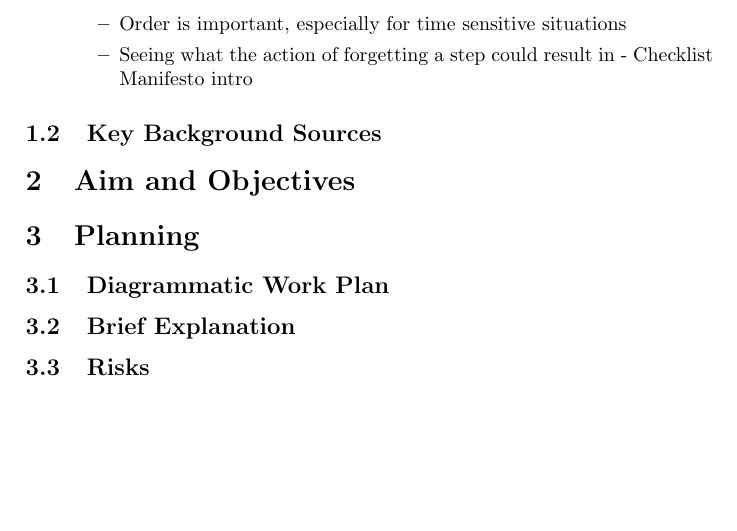
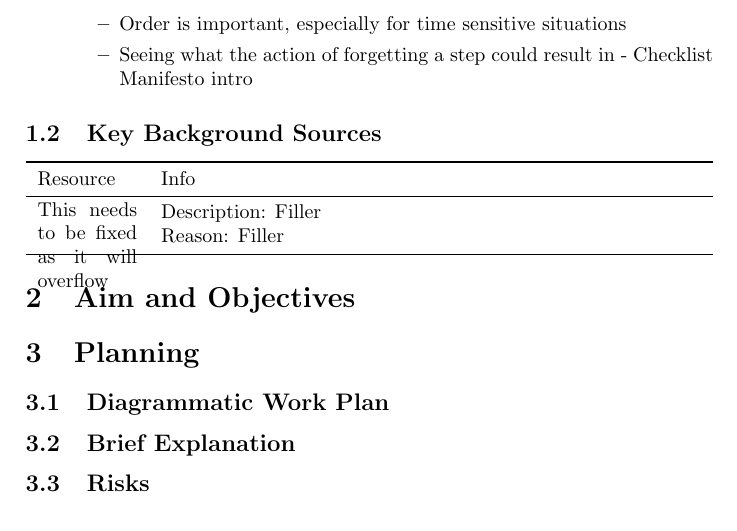
Before and after one commit to smyalygames/checklist-tester, a LaTeX document (pub/proposal/proposal.tex): part of page 2 of 3, cut so that both start at the same text. Compiled offline with pdfLaTeX.

Commit message:
feat(proposal): add boilerplate table for 1.2

```diff
--- a/pub/proposal/proposal.tex
+++ b/pub/proposal/proposal.tex
@@ -1,4 +1,10 @@
 \documentclass[a4paper]{article}
+
+% Tables
+\usepackage{tabularx}
+\usepackage{booktabs}
+\usepackage{multirow}
+\usepackage{array}
 
 % For referencing
 \usepackage{biblatex}
@@ -42,7 +48,15 @@
 \end{itemize}
 
 \subsection{Key Background Sources}
-
+\begin{tabularx}{\linewidth}{p{5em} X}
+    \toprule
+    Resource & Info \\
+    \midrule
+    \multirow{2}{*}{\parbox{5em}{This needs to be fixed as it will overflow}}
+    & Description: Filler \\
+    & Reason: Filler \\
+    \bottomrule
+\end{tabularx}
 
 % Aim (or hypothesis) and Objectives
 \section{Aim and Objectives}
```
Also changed, not shown: pub/proposal/proposal.pdf.
